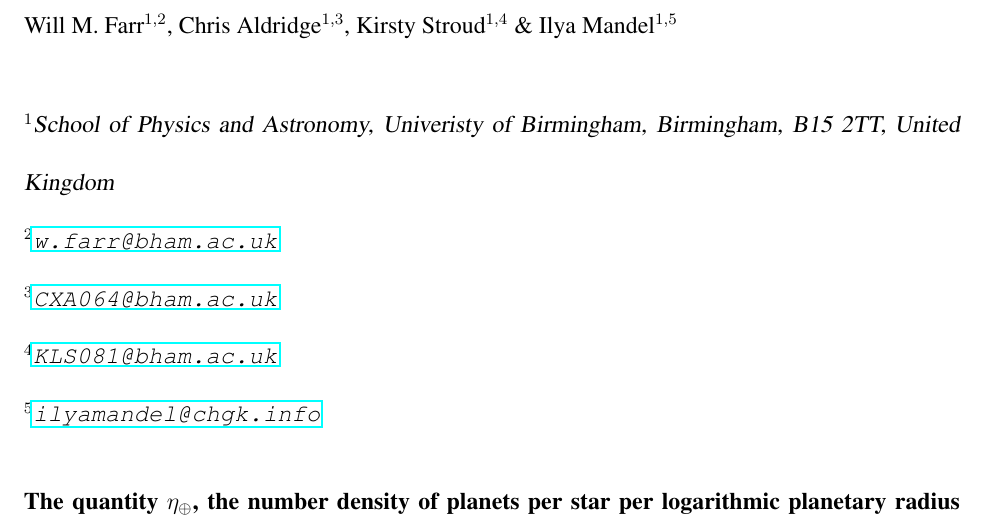
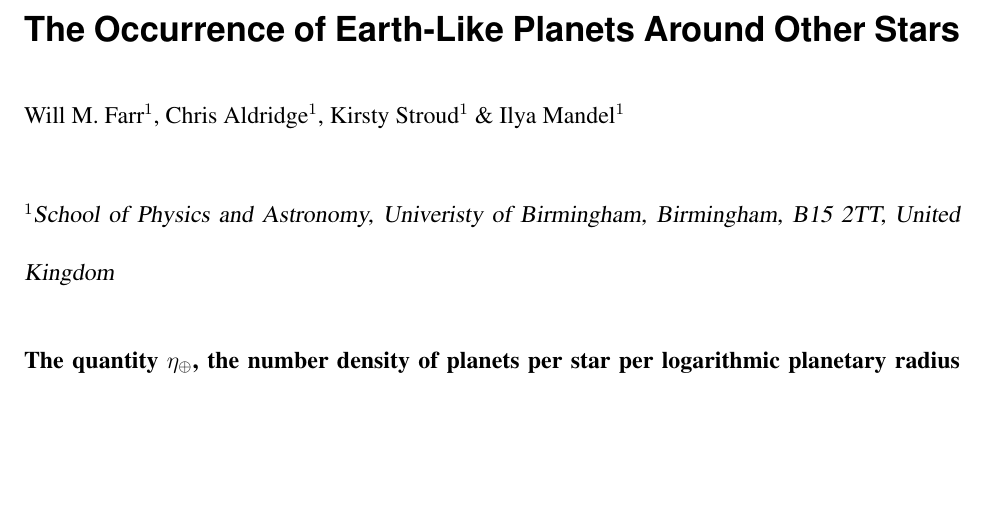
Before and after one commit to farr/kepler-selection, a LaTeX paper (paper/kepler-selection.tex): part of page 1 of 3, cut at the place of the change, the shorter picture padded with empty space. Compiled offline with pdfLaTeX.

Commit message:
Better affiliations to correspond to Nature formats.

```diff
--- a/paper/kepler-selection.tex
+++ b/paper/kepler-selection.tex
@@ -21,16 +21,12 @@
 \begin{document}
 \title{The Occurrence of Earth-Like Planets Around Other Stars}
 
-\author{Will M. Farr$^{1,2}$, Chris Aldridge$^{1,3}$, Kirsty Stroud$^{1,4}$ \& Ilya Mandel$^{1,5}$}
+\author{Will M. Farr$^{1}$, Chris Aldridge$^{1}$, Kirsty Stroud$^{1}$ \& Ilya Mandel$^{1}$}
 
 \maketitle
 
 \begin{affiliations}
 \item School of Physics and Astronomy, Univeristy of Birmingham, Birmingham, B15 2TT, United Kingdom
-\item \email{w.farr@bham.ac.uk}
-\item \email{CXA064@bham.ac.uk}
-\item \email{KLS081@bham.ac.uk}
-\item \email{ilyamandel@chgk.info}
 \end{affiliations}
 
 \begin{abstract}
```
Also changed, not shown: paper/kepler-selection.pdf.
